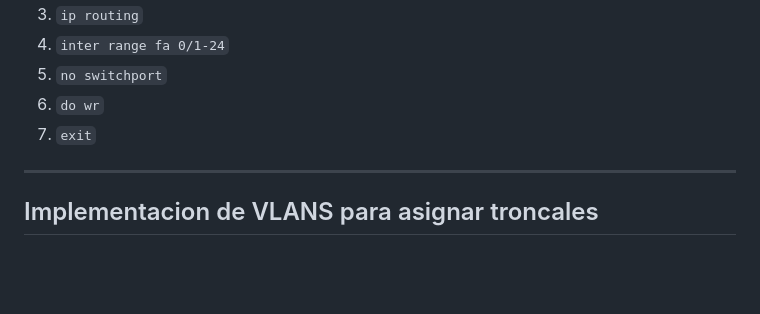
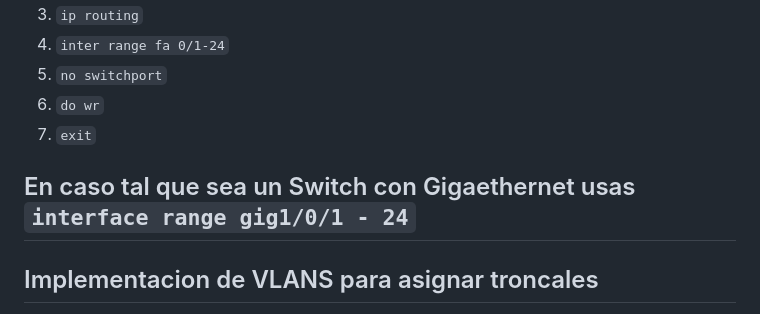
Before and after one commit to adriana-diaz/trabajos-U, a Markdown page: BISI16 Redes II/configuracion basica de cisco.md, the part around the change. Rendered like a GitHub page; blank space fills up the shorter version.

```diff
--- a/BISI16 Redes II/configuracion basica de cisco.md
+++ b/BISI16 Redes II/configuracion basica de cisco.md
@@ -39,6 +39,8 @@ Para configurar RIP en un router de Cisco Packet Tracer, sigue estos pasos:
 6. `do wr`
 7. `exit`
 
+En caso tal que sea un Switch con Gigaethernet
+usas `interface range gig1/0/1 - 24`
 ---
 ## Implementacion de VLANS para asignar troncales
 Usare un ejemplo donde tengo 2 PC, PC1 con vlan 5 y PC2 con vlan 7, ambas van a dar con un switch y este a un router
```
